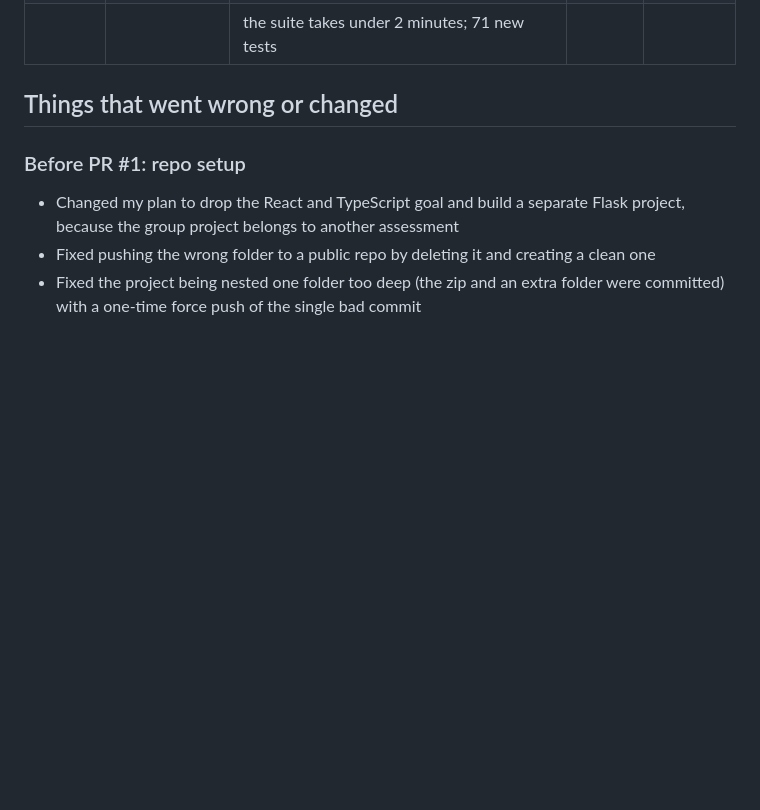
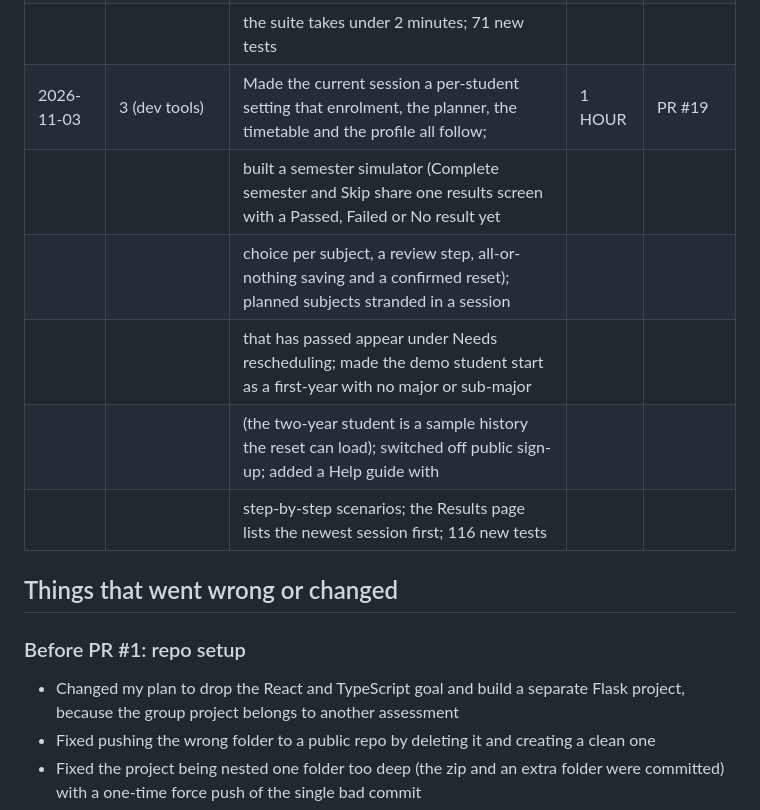
Before and after one commit to AlexChoi2004/enrolment-hub, a Markdown page: docs/EVIDENCE_LOG.md, the part around one of its changes. Rendered like a GitHub page; blank space fills up the shorter version.

```diff
--- a/docs/EVIDENCE_LOG.md
+++ b/docs/EVIDENCE_LOG.md
@@ -50,6 +50,13 @@ Goals: 1 ethics, 2 security, 3 dev tools, 4 other
 |            |               | records every result, a Results tab, and failed-subject handling in the catalogue, planner and enrolment (retakes,       |        |        |
 |            |               | blocked dependants with reasons, credit points counted once); made the tests build the seeded database once per run so   |        |        |
 |            |               | the suite takes under 2 minutes; 71 new tests                                                                            |        |        |
+| 2026-11-03 | 3 (dev tools) | Made the current session a per-student setting that enrolment, the planner, the timetable and the profile all follow;    | 1 HOUR | PR #19 |
+|            |               | built a semester simulator (Complete semester and Skip share one results screen with a Passed, Failed or No result yet   |        |        |
+|            |               | choice per subject, a review step, all-or-nothing saving and a confirmed reset); planned subjects stranded in a session  |        |        |
+|            |               | that has passed appear under Needs rescheduling; made the demo student start as a first-year with no major or sub-major  |        |        |
+|            |               | (the two-year student is a sample history the reset can load); switched off public sign-up; added a Help guide with      |        |        |
+|            |               |   step-by-step scenarios; the Results page lists the newest session first; 116 new tests                                 |        |        |
+
 
 ## Things that went wrong or changed
 
```
Also changed, not shown: other parts of docs/EVIDENCE_LOG.md (+16 -0 lines).
